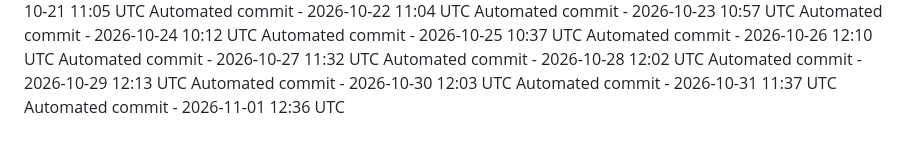
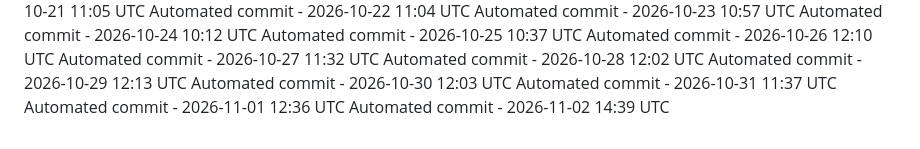
Before and after one commit to ashokvarma1188/App_ACM, a Markdown page: .towline/activity-log.md, the part around the change. Rendered like a GitHub page.

Commit message:
Automated daily commit

```diff
--- a/.towline/activity-log.md
+++ b/.towline/activity-log.md
@@ -90,3 +90,4 @@ Automated commit - 2026-10-29 12:13 UTC
 Automated commit - 2026-10-30 12:03 UTC
 Automated commit - 2026-10-31 11:37 UTC
 Automated commit - 2026-11-01 12:36 UTC
+Automated commit - 2026-11-02 14:39 UTC
```
